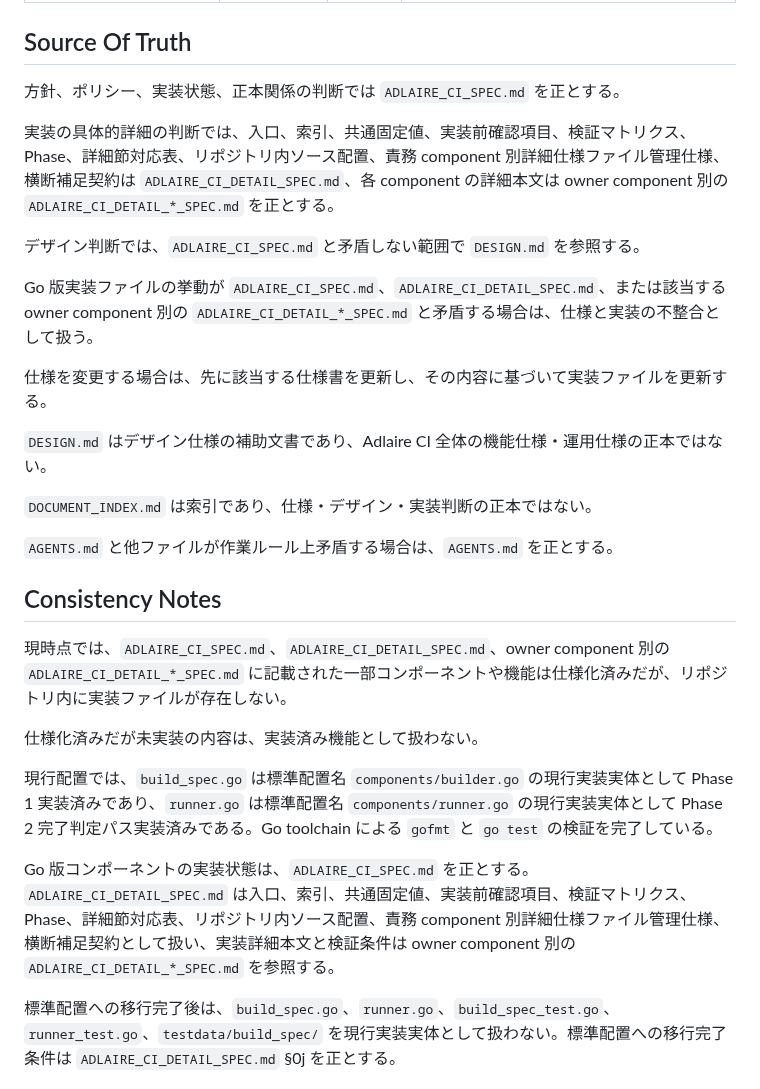
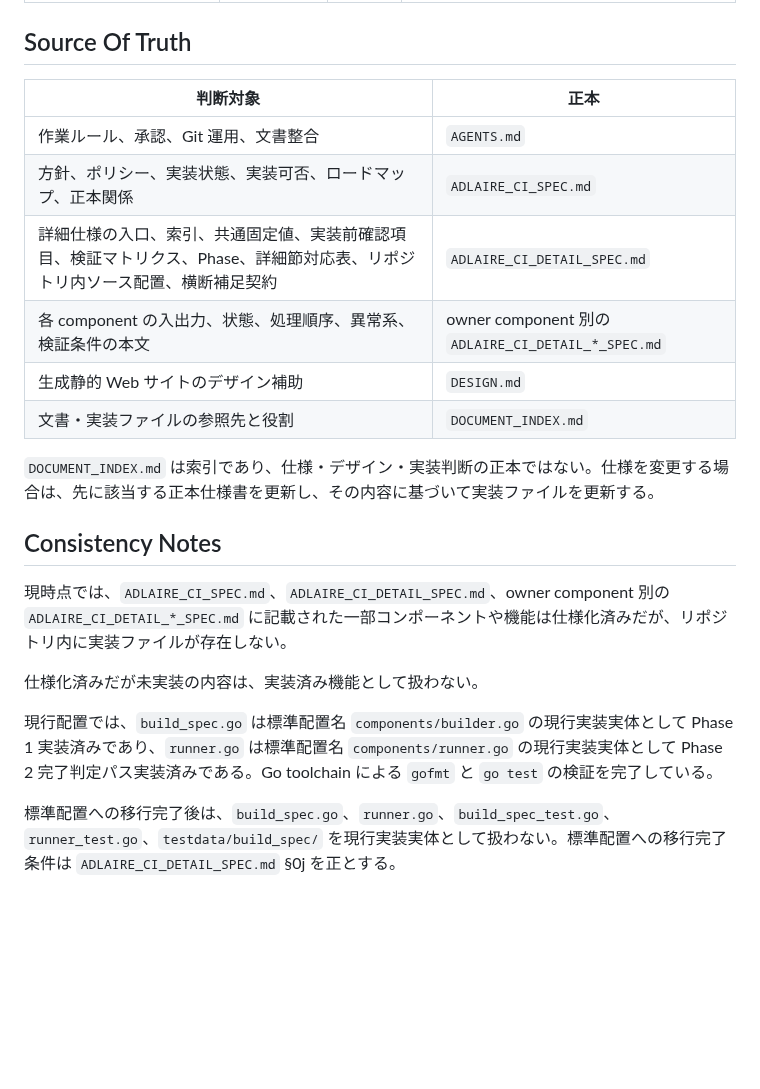
Before and after one commit to fqwink/Build-Scripts, a Markdown page: DOCUMENT_INDEX.md, the part around the change. GitHub-like rendering; blank space fills up the shorter version.

Commit message:
Condense document source of truth notes

```diff
--- a/DOCUMENT_INDEX.md
+++ b/DOCUMENT_INDEX.md
@@ -85,21 +85,16 @@ fixture、fake、testdata、expected / effects、PR 証跡、acceptance checklis
 
 ## Source Of Truth
 
-方針、ポリシー、実装状態、正本関係の判断では `ADLAIRE_CI_SPEC.md` を正とする。
+| 判断対象 | 正本 |
+|----------|------|
+| 作業ルール、承認、Git 運用、文書整合 | `AGENTS.md` |
+| 方針、ポリシー、実装状態、実装可否、ロードマップ、正本関係 | `ADLAIRE_CI_SPEC.md` |
+| 詳細仕様の入口、索引、共通固定値、実装前確認項目、検証マトリクス、Phase、詳細節対応表、リポジトリ内ソース配置、横断補足契約 | `ADLAIRE_CI_DETAIL_SPEC.md` |
+| 各 component の入出力、状態、処理順序、異常系、検証条件の本文 | owner component 別の `ADLAIRE_CI_DETAIL_*_SPEC.md` |
+| 生成静的 Web サイトのデザイン補助 | `DESIGN.md` |
+| 文書・実装ファイルの参照先と役割 | `DOCUMENT_INDEX.md` |
 
-実装の具体的詳細の判断では、入口、索引、共通固定値、実装前確認項目、検証マトリクス、Phase、詳細節対応表、リポジトリ内ソース配置、責務 component 別詳細仕様ファイル管理仕様、横断補足契約は `ADLAIRE_CI_DETAIL_SPEC.md`、各 component の詳細本文は owner component 別の `ADLAIRE_CI_DETAIL_*_SPEC.md` を正とする。
-
-デザイン判断では、`ADLAIRE_CI_SPEC.md` と矛盾しない範囲で `DESIGN.md` を参照する。
-
-Go 版実装ファイルの挙動が `ADLAIRE_CI_SPEC.md`、`ADLAIRE_CI_DETAIL_SPEC.md`、または該当する owner component 別の `ADLAIRE_CI_DETAIL_*_SPEC.md` と矛盾する場合は、仕様と実装の不整合として扱う。
-
-仕様を変更する場合は、先に該当する仕様書を更新し、その内容に基づいて実装ファイルを更新する。
-
-`DESIGN.md` はデザイン仕様の補助文書であり、Adlaire CI 全体の機能仕様・運用仕様の正本ではない。
-
-`DOCUMENT_INDEX.md` は索引であり、仕様・デザイン・実装判断の正本ではない。
-
-`AGENTS.md` と他ファイルが作業ルール上矛盾する場合は、`AGENTS.md` を正とする。
+`DOCUMENT_INDEX.md` は索引であり、仕様・デザイン・実装判断の正本ではない。仕様を変更する場合は、先に該当する正本仕様書を更新し、その内容に基づいて実装ファイルを更新する。
 
 ## Consistency Notes
 
@@ -109,6 +104,4 @@ Go 版実装ファイルの挙動が `ADLAIRE_CI_SPEC.md`、`ADLAIRE_CI_DETAIL_S
 
 現行配置では、`build_spec.go` は標準配置名 `components/builder.go` の現行実装実体として Phase 1 実装済みであり、`runner.go` は標準配置名 `components/runner.go` の現行実装実体として Phase 2 完了判定パス実装済みである。Go toolchain による `gofmt` と `go test` の検証を完了している。
 
-Go 版コンポーネントの実装状態は、`ADLAIRE_CI_SPEC.md` を正とする。`ADLAIRE_CI_DETAIL_SPEC.md` は入口、索引、共通固定値、実装前確認項目、検証マトリクス、Phase、詳細節対応表、リポジトリ内ソース配置、責務 component 別詳細仕様ファイル管理仕様、横断補足契約として扱い、実装詳細本文と検証条件は owner component 別の `ADLAIRE_CI_DETAIL_*_SPEC.md` を参照する。
-
 標準配置への移行完了後は、`build_spec.go`、`runner.go`、`build_spec_test.go`、`runner_test.go`、`testdata/build_spec/` を現行実装実体として扱わない。標準配置への移行完了条件は `ADLAIRE_CI_DETAIL_SPEC.md` §0j を正とする。
```
